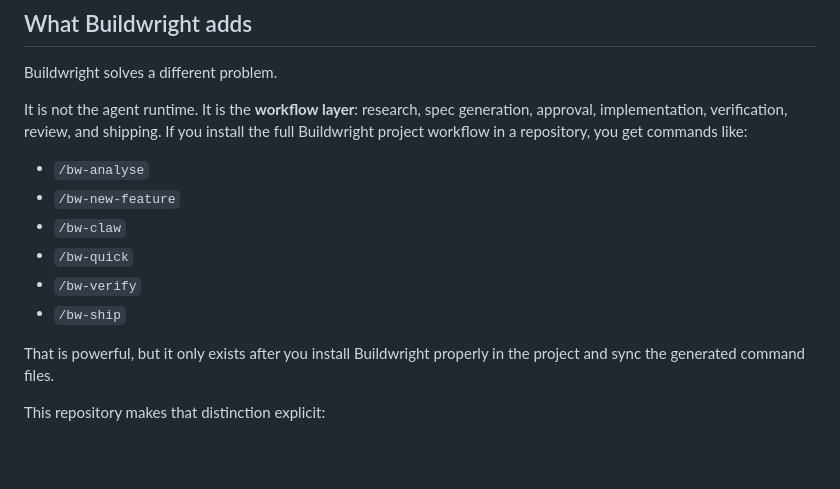
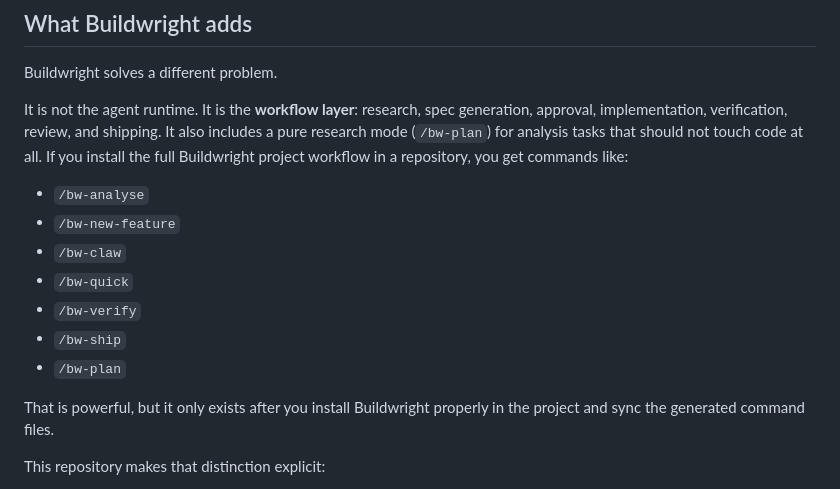
Before and after one commit to raunakkathuria/claw-architecture, a Markdown page: blog/claw-architecture-with-buildwright.md, the part around the change. Drawn GitHub-style; blank space fills up the shorter version.

Commit message:
blog: add /bw-plan command (new in buildwright 0.0.9)

```diff
--- a/blog/claw-architecture-with-buildwright.md
+++ b/blog/claw-architecture-with-buildwright.md
@@ -68,7 +68,7 @@ That keeps the "separate brains" part intact without breaking real collaboration
 
 Buildwright solves a different problem.
 
-It is not the agent runtime. It is the **workflow layer**: research, spec generation, approval, implementation, verification, review, and shipping. If you install the full Buildwright project workflow in a repository, you get commands like:
+It is not the agent runtime. It is the **workflow layer**: research, spec generation, approval, implementation, verification, review, and shipping. It also includes a pure research mode (`/bw-plan`) for analysis tasks that should not touch code at all. If you install the full Buildwright project workflow in a repository, you get commands like:
 
 - `/bw-analyse`
 - `/bw-new-feature`
@@ -76,6 +76,7 @@ It is not the agent runtime. It is the **workflow layer**: research, spec genera
 - `/bw-quick`
 - `/bw-verify`
 - `/bw-ship`
+- `/bw-plan`
 
 That is powerful, but it only exists after you install Buildwright properly in the project and sync the generated command files.
 
```
